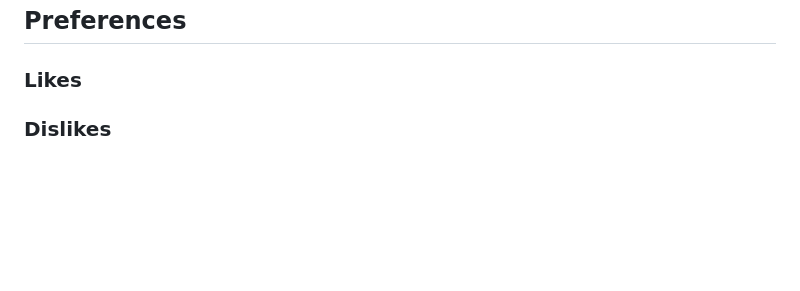
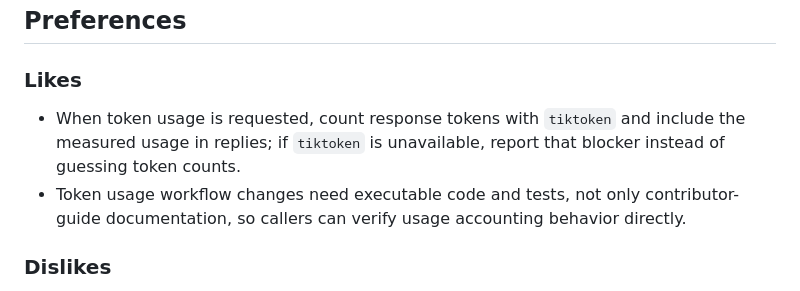
Before and after one commit to managedcode/LlmTck, a Markdown page: AGENTS.md, the part around the change. Rendered like a GitHub page; blank space fills up the shorter version.

```diff
--- a/AGENTS.md
+++ b/AGENTS.md
@@ -77,6 +77,9 @@ Rule format:
 
 ### Likes
 
+- When token usage is requested, count response tokens with `tiktoken` and include the measured usage in replies; if `tiktoken` is unavailable, report that blocker instead of guessing token counts.
+- Token usage workflow changes need executable code and tests, not only contributor-guide documentation, so callers can verify usage accounting behavior directly.
+
 ### Dislikes
 
 - Do not introduce real-LLM toggles, external project environment variable names, or WA.Storied-specific constants into this repository; LlmTck tests and samples must remain deterministic, repo-owned, and free of cross-project naming leaks.
```
Also changed, not shown: README.md (+12 -2 lines), docs/images/llm-tck-control-panel-token-usage-mobile.png (added), docs/images/llm-tck-control-panel-token-usage.png (added), 12 other files.
